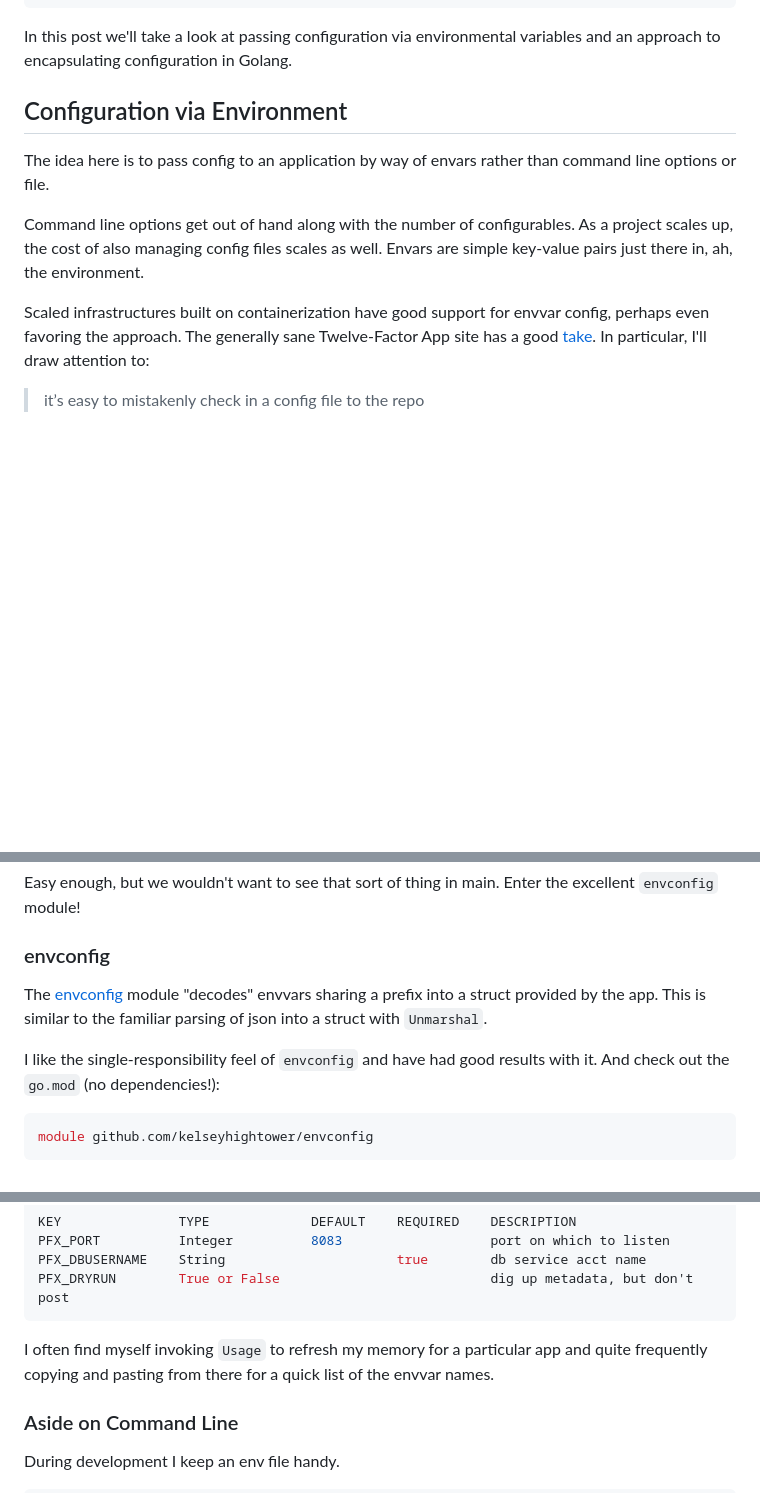
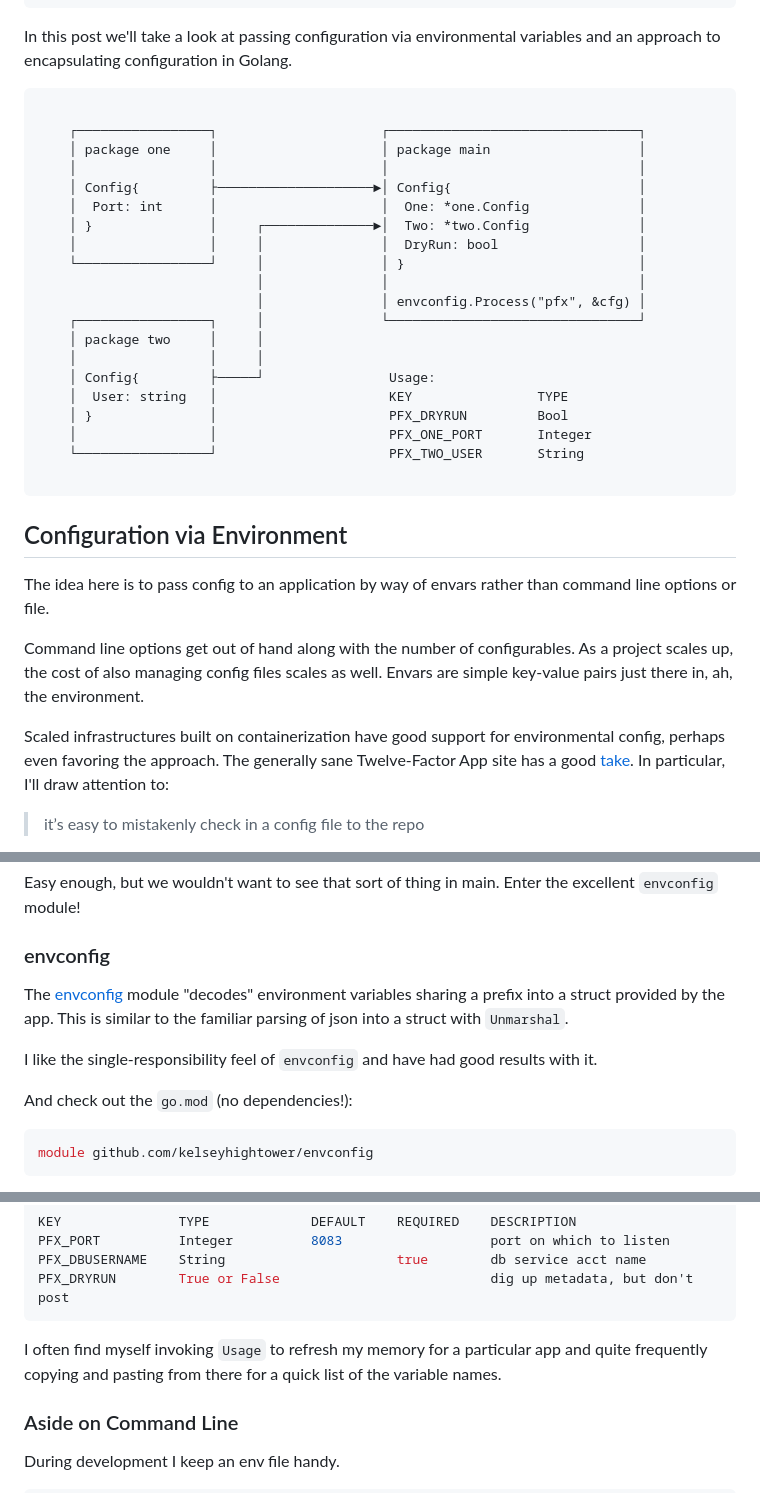
Before and after one commit to clarktrimble/ba-blog, a Markdown page: content/blog/encapsulated-env-cfg.md, 3 parts joined by grey strips. Drawn GitHub-style; blank space fills up the shorter version.

Commit message:
asciiflow for eec post

````diff
--- a/content/blog/encapsulated-env-cfg.md
+++ b/content/blog/encapsulated-env-cfg.md
@@ -9,6 +9,29 @@ layout: layouts/post.njk
 
 In this post we'll take a look at passing configuration via environmental variables and an approach to encapsulating configuration in Golang.
 
+```
+
+    ┌─────────────────┐                     ┌────────────────────────────────┐
+    │ package one     │                     │ package main                   │
+    │                 │                     │                                │
+    │ Config{         ├────────────────────►│ Config{                        │
+    │  Port: int      │                     │  One: *one.Config              │
+    │ }               │     ┌──────────────►│  Two: *two.Config              │
+    │                 │     │               │  DryRun: bool                  │
+    └─────────────────┘     │               │ }                              │
+                            │               │                                │
+                            │               │ envconfig.Process("pfx", &cfg) │
+    ┌─────────────────┐     │               └────────────────────────────────┘
+    │ package two     │     │
+    │                 │     │
+    │ Config{         ├─────┘                Usage:
+    │  User: string   │                      KEY                TYPE
+    │ }               │                      PFX_DRYRUN         Bool
+    │                 │                      PFX_ONE_PORT       Integer
+    └─────────────────┘                      PFX_TWO_USER       String
+
+```
+
 ## Configuration via Environment
 
 The idea here is to pass config to an application by way of envars rather than command line options or file.
@@ -17,7 +40,7 @@ Command line options get out of hand along with the number of configurables.
 As a project scales up, the cost of also managing config files scales as well.
 Envars are simple key-value pairs just there in, ah, the environment.
 
-Scaled infrastructures built on containerization have good support for envvar config, perhaps even favoring the approach.
+Scaled infrastructures built on containerization have good support for environmental config, perhaps even favoring the approach.
 The generally sane Twelve-Factor App site has a good [take](https://12factor.net/).
 In particular, I'll draw attention to:
 
@@ -49,10 +72,11 @@ Enter the excellent `envconfig` module!
 
 ### envconfig
 
-The [envconfig](https://github.com/kelseyhightower/envconfig) module "decodes" envvars sharing a prefix into a struct provided by the app.
+The [envconfig](https://github.com/kelseyhightower/envconfig) module "decodes" environment variables sharing a prefix into a struct provided by the app.
 This is similar to the familiar parsing of json into a struct with `Unmarshal`.
 
 I like the single-responsibility feel of `envconfig` and have had good results with it.
+
 And check out the `go.mod` (no dependencies!):
 
 ```go
@@ -111,7 +135,7 @@ PFX_DBUSERNAME    String                      true        db service acct name
 PFX_DRYRUN        True or False                           dig up metadata, but don't post
 ```
 
-I often find myself invoking `Usage` to refresh my memory for a particular app and quite frequently copying and pasting from there for a quick list of the envvar names.
+I often find myself invoking `Usage` to refresh my memory for a particular app and quite frequently copying and pasting from there for a quick list of the variable names.
 
 ### Aside on Command Line
 
````
Also changed, not shown: other parts of content/blog/encapsulated-env-cfg.md (+1 -1 lines), 1 other file.
